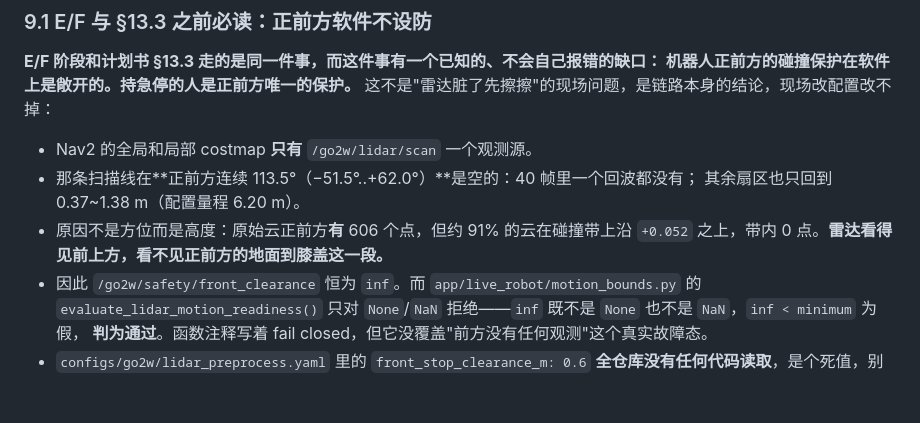
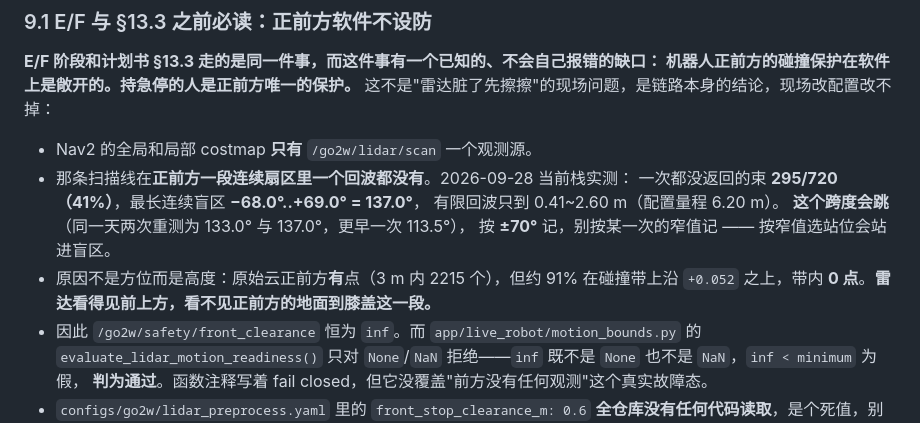
Before and after one commit to BROVVV/robot_scene_demo, a Markdown page: README.md, the part around the change. Drawn GitHub-style; blank space fills up the shorter version.

Commit message:
docs: 把正前方盲区数字由 113.5° 更正为 137.0°，并标注它会跳
README §9.1 与计划书 §13.3 的"执行前必读"都还写着 113.5°（−51.5°..+62.0°），
而 2026-09-28 当前栈实测最长连续盲区是 137.0°（−68.0°..+69.0°）、
295/720 束（41%）从未返回。这是**低估**：现场按 113.5° 选站位会站进盲区。

跨度在 113.5°~137.0° 之间跳（同日两次重测为 133.0° 与 137.0°），所以口径统一
改成"按 ±70° 记，别按某一次的窄值记"。同处一并更新碰撞带内点数与量程。

Co-Authored-By: Claude Code <noreply@anthropic.com>

```diff
--- a/README.md
+++ b/README.md
@@ -638,10 +638,13 @@ curl -s "$BASE/api/search/semantic-map" > "$OUT/semantic-map.json"
 这不是"雷达脏了先擦擦"的现场问题，是链路本身的结论，现场改配置改不掉：
 
 - Nav2 的全局和局部 costmap **只有** `/go2w/lidar/scan` 一个观测源。
-- 那条扫描线在**正前方连续 113.5°（−51.5°..+62.0°）**是空的：40 帧里一个回波都没有；
-  其余扇区也只回到 0.37~1.38 m（配置量程 6.20 m）。
-- 原因不是方位而是高度：原始云正前方**有** 606 个点，但约 91% 的云在碰撞带上沿
-  `+0.052` 之上，带内 0 点。**雷达看得见前上方，看不见正前方的地面到膝盖这一段。**
+- 那条扫描线在**正前方一段连续扇区里一个回波都没有**。2026-09-28 当前栈实测：
+  一次都没返回的束 **295/720（41%）**，最长连续盲区 **−68.0°..+69.0° = 137.0°**，
+  有限回波只到 0.41~2.60 m（配置量程 6.20 m）。
+  **这个跨度会跳**（同一天两次重测为 133.0° 与 137.0°，更早一次 113.5°），
+  按 **±70°** 记，别按某一次的窄值记 —— 按窄值选站位会站进盲区。
+- 原因不是方位而是高度：原始云正前方**有**点（3 m 内 2215 个），但约 91% 在碰撞带上沿
+  `+0.052` 之上，带内 **0 点**。**雷达看得见前上方，看不见正前方的地面到膝盖这一段。**
 - 因此 `/go2w/safety/front_clearance` 恒为 `inf`。而
   `app/live_robot/motion_bounds.py` 的 `evaluate_lidar_motion_readiness()`
   只对 `None`/`NaN` 拒绝——`inf` 既不是 `None` 也不是 `NaN`，`inf < minimum` 为假，
```
Also changed, not shown: docs/GO2W_Nav2单链路_§13.1与§13.2复核记录_20260928.md (+1 -1 lines), docs/GO2W_Nav2自主搜索单链路改造计划.md (+3 -1 lines).
